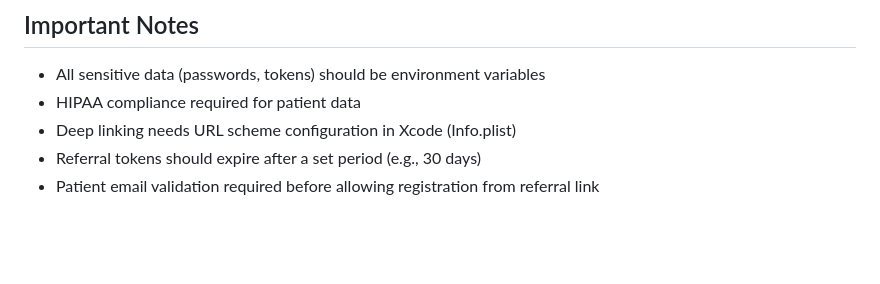
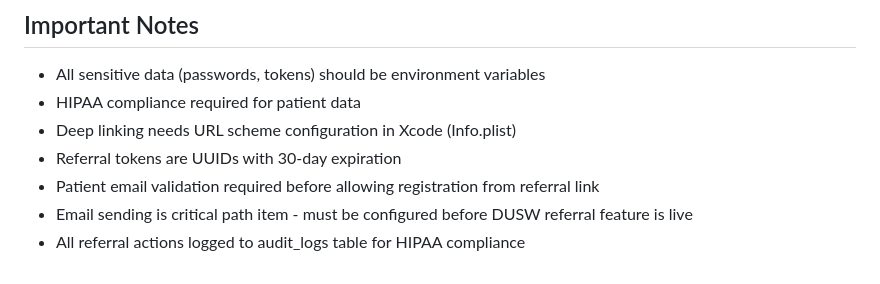
Before and after one commit to jrolls0/transplant-wizard, a Markdown page: PROJECT_REFERENCE.md, the part around one of its changes. GitHub-like rendering; blank space fills up the shorter version.

Commit message:
Update PROJECT_REFERENCE.md with referral system status and pending tasks

```diff
--- a/PROJECT_REFERENCE.md
+++ b/PROJECT_REFERENCE.md
@@ -249,5 +306,7 @@ aws rds describe-db-instances --region us-east-1 --profile transplant-platform-a
 - All sensitive data (passwords, tokens) should be environment variables
 - HIPAA compliance required for patient data
 - Deep linking needs URL scheme configuration in Xcode (Info.plist)
-- Referral tokens should expire after a set period (e.g., 30 days)
+- Referral tokens are UUIDs with 30-day expiration
 - Patient email validation required before allowing registration from referral link
+- Email sending is critical path item - must be configured before DUSW referral feature is live
+- All referral actions logged to audit_logs table for HIPAA compliance
```
Also changed, not shown: other parts of PROJECT_REFERENCE.md (+57 -0 lines).
